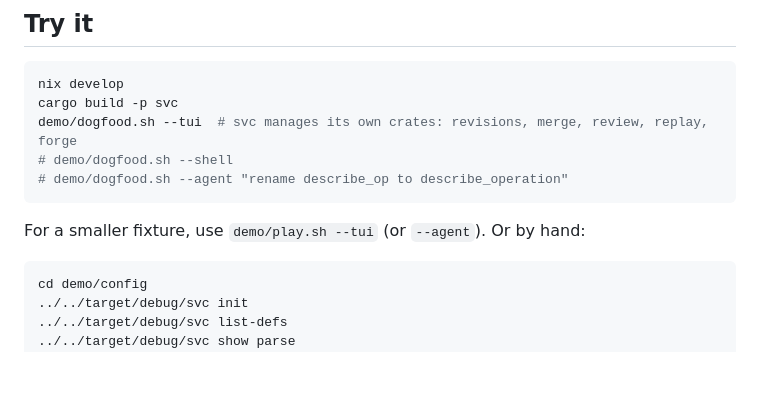
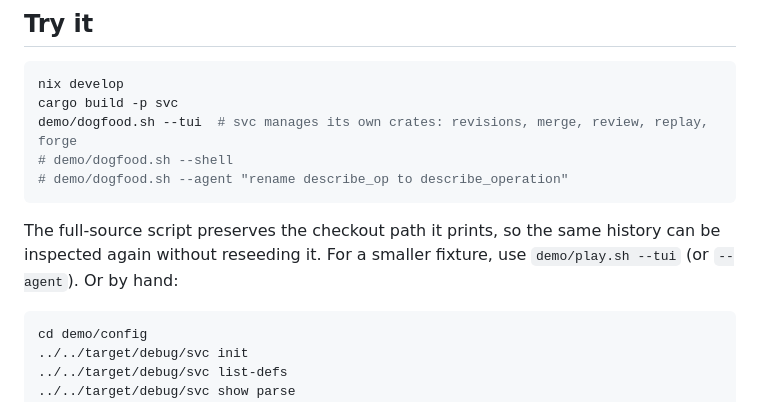
Before and after one commit to ironm00n/semantic-vcs, a Markdown page: README.md, the part around the change. GitHub-like rendering; blank space fills up the shorter version.

Commit message:
Explain preserved dogfood checkout
Document that the full-source demo leaves its prepared history available for follow-up inspection. This opaque-file change was absorbed and rendered through svc on the real repository.

svc log:
#2   described: "Explain preserved dogfood checkout"
#1   absorbed hand edits

Agent: sol
Generated-by: gpt-5.6-sol:medium devin-cli

````diff
--- a/README.md
+++ b/README.md
@@ -88,7 +88,9 @@ demo/dogfood.sh --tui  # svc manages its own crates: revisions, merge, review, r
 # demo/dogfood.sh --agent "rename describe_op to describe_operation"
 ```
 
-For a smaller fixture, use `demo/play.sh --tui` (or `--agent`). Or by hand:
+The full-source script preserves the checkout path it prints, so the same
+history can be inspected again without reseeding it. For a smaller fixture,
+use `demo/play.sh --tui` (or `--agent`). Or by hand:
 
 ```sh
 cd demo/config
````
